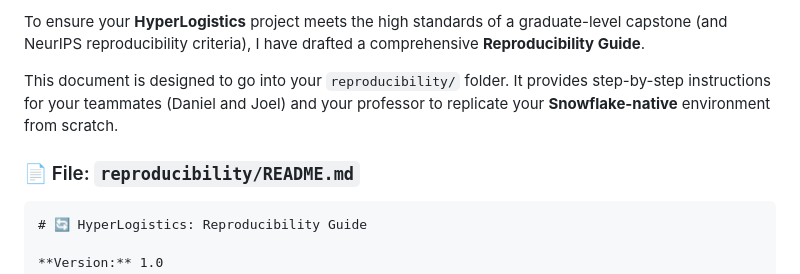
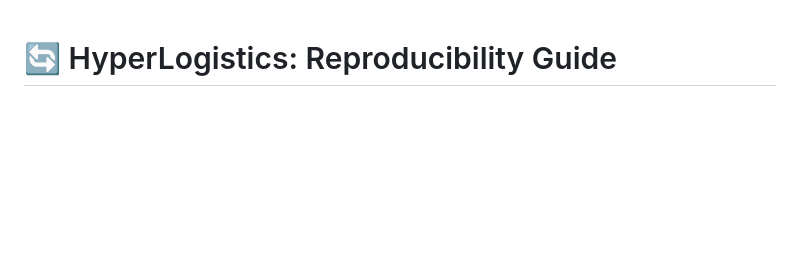
Before and after one commit to mosomo82/CS5542_SmartSC_Optimization_System, a Markdown page: reproducibility/README_repoductibility.md, the part around the change. GitHub-like rendering; blank space fills up the shorter version.

Commit message:
Update Reproducibility Guide introduction
Removed introductory text and file reference from the reproducibility guide.

````diff
--- a/reproducibility/README_repoductibility.md
+++ b/reproducibility/README_repoductibility.md
@@ -1,10 +1,3 @@
-To ensure your **HyperLogistics** project meets the high standards of a graduate-level capstone (and NeurIPS reproducibility criteria), I have drafted a comprehensive **Reproducibility Guide**.
-
-This document is designed to go into your `reproducibility/` folder. It provides step-by-step instructions for your teammates (Daniel and Joel) and your professor to replicate your **Snowflake-native** environment from scratch.
-
-### 📄 File: `reproducibility/README.md`
-
-```markdown
 # 🔄 HyperLogistics: Reproducibility Guide
 
 **Version:** 1.0
````
